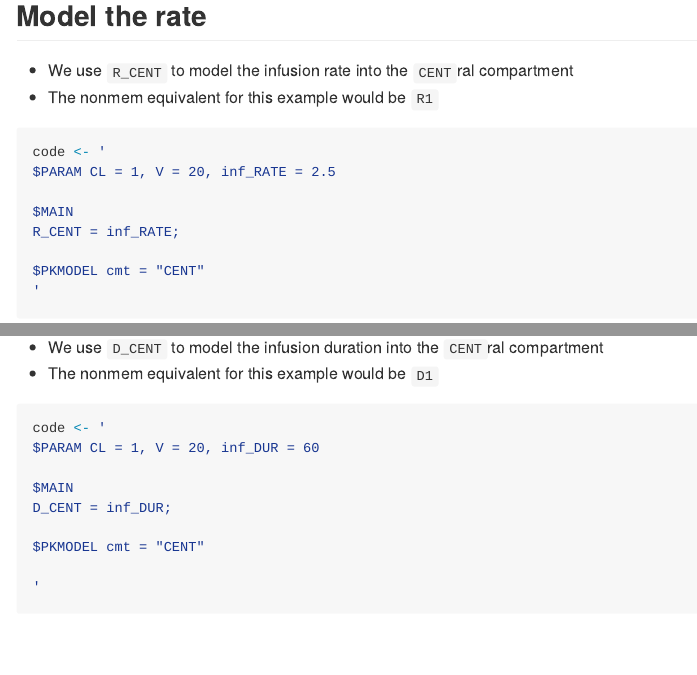
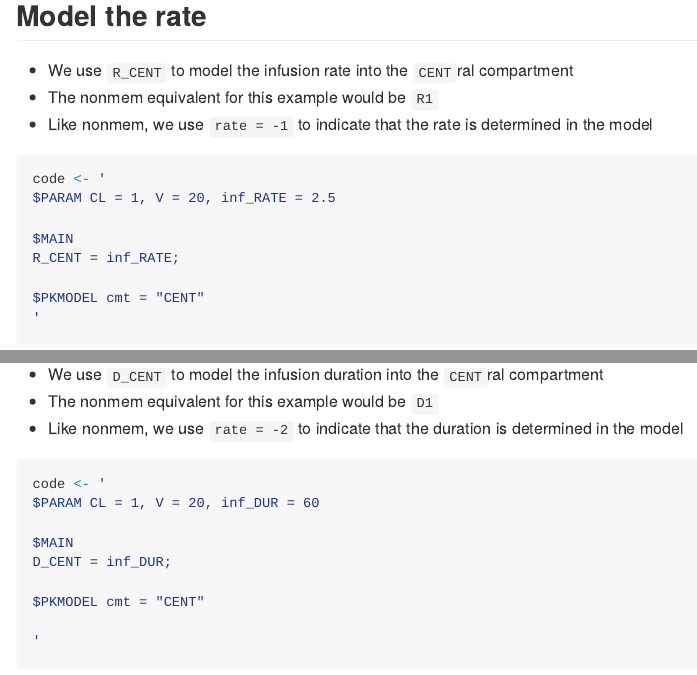
Before and after one commit to mrgsolve/gallery, an R Markdown document (infusion/model_rate_duration.Rmd): the page in a window 1100 px wide, from 190 px down, and a second part further down, joined at a grey line. The pictures show the output file infusion/model_rate_duration.md that the author committed with the source, drawn offline in the style of GitHub.

Commit message:
add infusion README

````diff
--- a/infusion/model_rate_duration.Rmd
+++ b/infusion/model_rate_duration.Rmd
@@ -19,6 +19,8 @@ library(mrgsolve)
 
 - We use `R_CENT` to model the infusion rate into the `CENT`ral compartment
 - The nonmem equivalent for this example would be `R1`
+- Like nonmem, we use `rate = -1` to indicate that the
+rate is determined in the model
 
 ```{r}
 code <- '
@@ -48,6 +50,8 @@ mod %>% ev(amt = 100, rate = -1) %>%
 
 - We use `D_CENT` to model the infusion duration into the `CENT`ral compartment
 - The nonmem equivalent for this example would be `D1`
+- Like nonmem, we use `rate = -2` to indicate that the
+duration is determined in the model
 
 ```{r}
 code <- '
````
Also changed, not shown: infusion/model_rate_duration.md.
